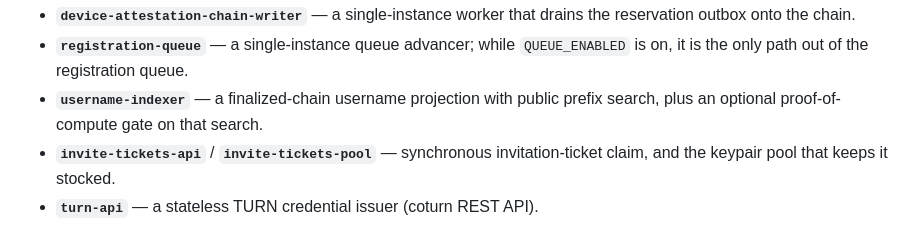
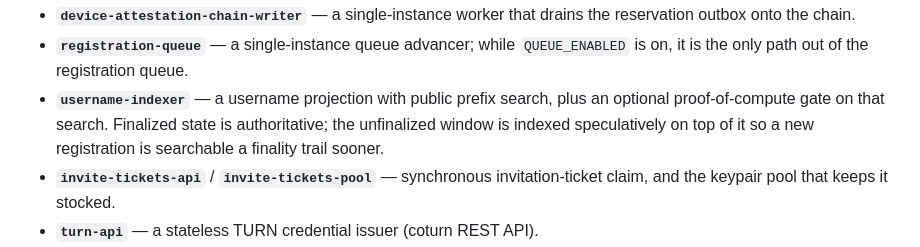
Before and after one commit to paritytech/device-uniqueness-backend-community, a Markdown page: README.md, the part around the change. Rendered like a GitHub page.

```diff
--- a/README.md
+++ b/README.md
@@ -27,8 +27,10 @@ each of which deploys independently behind a single-URL
   the reservation outbox onto the chain.
 - **`registration-queue`** — a single-instance queue advancer; while
   `QUEUE_ENABLED` is on, it is the only path out of the registration queue.
-- **`username-indexer`** — a finalized-chain username projection with public
-  prefix search, plus an optional proof-of-compute gate on that search.
+- **`username-indexer`** — a username projection with public prefix search,
+  plus an optional proof-of-compute gate on that search. Finalized state is
+  authoritative; the unfinalized window is indexed speculatively on top of it so
+  a new registration is searchable a finality trail sooner.
 - **`invite-tickets-api`** / **`invite-tickets-pool`** — synchronous
   invitation-ticket claim, and the keypair pool that keeps it stocked.
 - **`turn-api`** — a stateless TURN credential issuer (coturn REST API).
```
Also changed, not shown: docs/architecture.md (+1 -1 lines).
